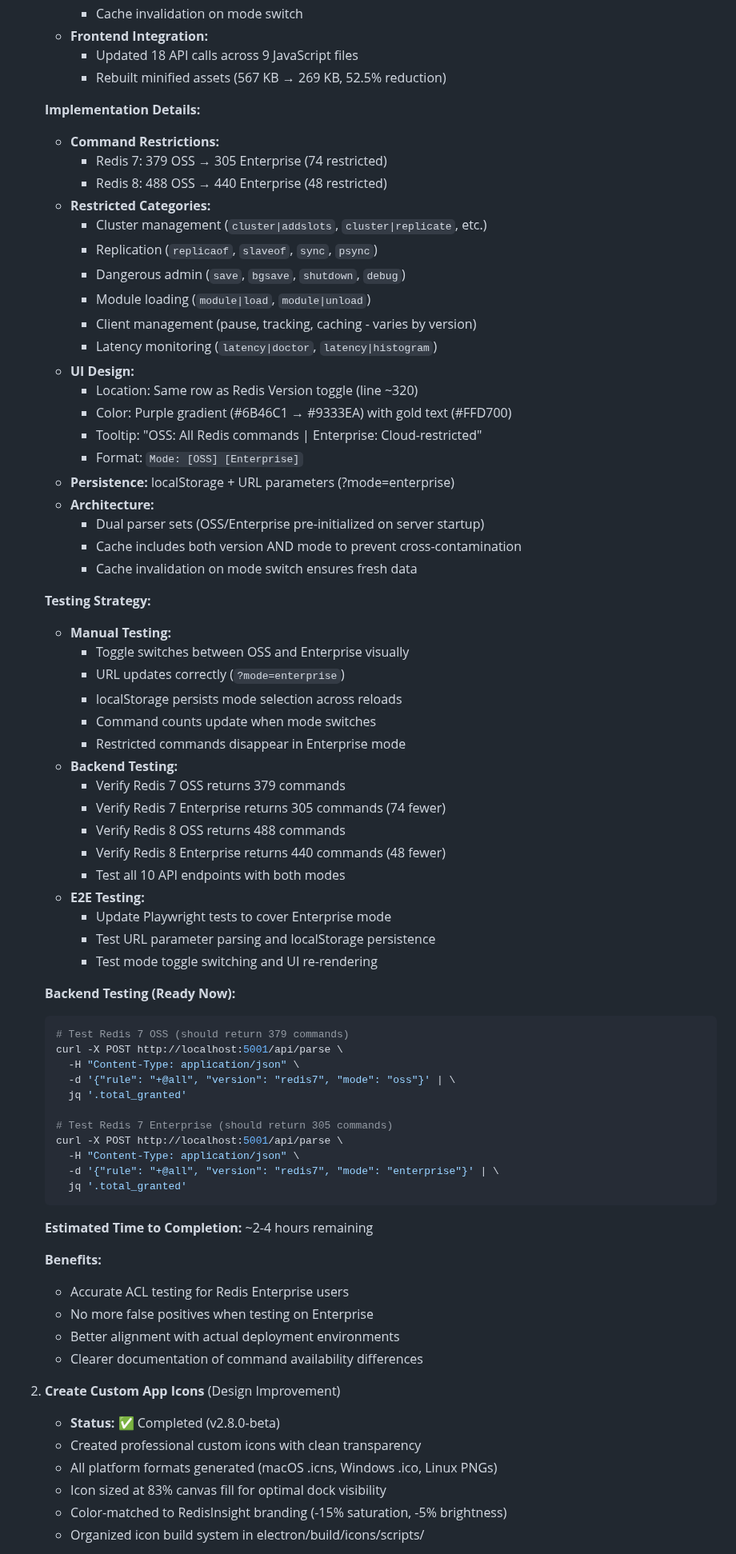
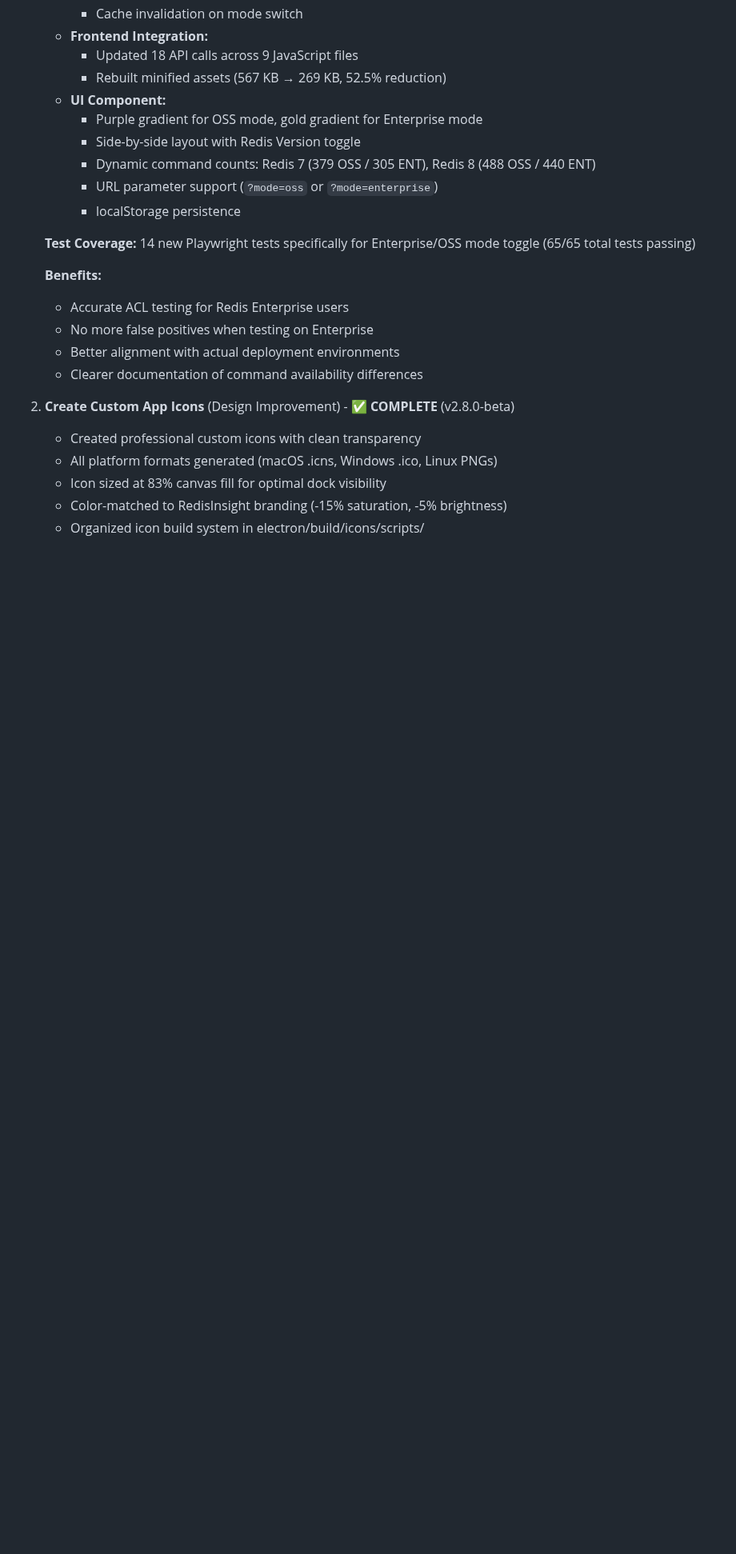
Before and after one commit to markotrapani/redis-acl-builder, a Markdown page: docs/ROADMAP.md, the part around one of its changes. Shown at 80% size. Drawn GitHub-style; blank space fills up the shorter version.

````diff
--- a/docs/ROADMAP.md
+++ b/docs/ROADMAP.md
@@ -915,66 +913,16 @@ Priority items
    - **Frontend Integration:**
      - Updated 18 API calls across 9 JavaScript files
      - Rebuilt minified assets (567 KB → 269 KB, 52.5% reduction)
+   - **UI Component:**
+     - Purple gradient for OSS mode, gold gradient for Enterprise mode
+     - Side-by-side layout with Redis Version toggle
+     - Dynamic command counts: Redis 7 (379 OSS / 305 ENT), Redis 8 (488
+       OSS / 440 ENT)
+     - URL parameter support (`?mode=oss` or `?mode=enterprise`)
+     - localStorage persistence
 
-   **Implementation Details:**
-
-   - **Command Restrictions:**
-     - Redis 7: 379 OSS → 305 Enterprise (74 restricted)
-     - Redis 8: 488 OSS → 440 Enterprise (48 restricted)
-   - **Restricted Categories:**
-     - Cluster management (`cluster|addslots`, `cluster|replicate`, etc.)
-     - Replication (`replicaof`, `slaveof`, `sync`, `psync`)
-     - Dangerous admin (`save`, `bgsave`, `shutdown`, `debug`)
-     - Module loading (`module|load`, `module|unload`)
-     - Client management (pause, tracking, caching - varies by version)
-     - Latency monitoring (`latency|doctor`, `latency|histogram`)
-   - **UI Design:**
-     - Location: Same row as Redis Version toggle (line ~320)
-     - Color: Purple gradient (#6B46C1 → #9333EA) with gold text (#FFD700)
-     - Tooltip: "OSS: All Redis commands | Enterprise: Cloud-restricted"
-     - Format: `Mode: [OSS] [Enterprise]`
-   - **Persistence:** localStorage + URL parameters (?mode=enterprise)
-   - **Architecture:**
-     - Dual parser sets (OSS/Enterprise pre-initialized on server startup)
-     - Cache includes both version AND mode to prevent cross-contamination
-     - Cache invalidation on mode switch ensures fresh data
-
-   **Testing Strategy:**
-
-   - **Manual Testing:**
-     - Toggle switches between OSS and Enterprise visually
-     - URL updates correctly (`?mode=enterprise`)
-     - localStorage persists mode selection across reloads
-     - Command counts update when mode switches
-     - Restricted commands disappear in Enterprise mode
-   - **Backend Testing:**
-     - Verify Redis 7 OSS returns 379 commands
-     - Verify Redis 7 Enterprise returns 305 commands (74 fewer)
-     - Verify Redis 8 OSS returns 488 commands
-     - Verify Redis 8 Enterprise returns 440 commands (48 fewer)
-     - Test all 10 API endpoints with both modes
-   - **E2E Testing:**
-     - Update Playwright tests to cover Enterprise mode
-     - Test URL parameter parsing and localStorage persistence
-     - Test mode toggle switching and UI re-rendering
-
-   **Backend Testing (Ready Now):**
-
-   ```bash
-   # Test Redis 7 OSS (should return 379 commands)
-   curl -X POST http://localhost:5001/api/parse \
-     -H "Content-Type: application/json" \
-     -d '{"rule": "+@all", "version": "redis7", "mode": "oss"}' | \
-     jq '.total_granted'
-
-   # Test Redis 7 Enterprise (should return 305 commands)
-   curl -X POST http://localhost:5001/api/parse \
-     -H "Content-Type: application/json" \
-     -d '{"rule": "+@all", "version": "redis7", "mode": "enterprise"}' | \
-     jq '.total_granted'
-   ```
-
-   **Estimated Time to Completion:** ~2-4 hours remaining
+   **Test Coverage:** 14 new Playwright tests specifically for Enterprise/OSS
+   mode toggle (65/65 total tests passing)
 
    **Benefits:**
    - Accurate ACL testing for Redis Enterprise users
@@ -982,8 +930,8 @@ Priority items
    - Better alignment with actual deployment environments
    - Clearer documentation of command availability differences
 
-2. **Create Custom App Icons** (Design Improvement)
-   - **Status:** ✅ Completed (v2.8.0-beta)
+2. **Create Custom App Icons** (Design Improvement) - ✅ **COMPLETE**
+   (v2.8.0-beta)
    - Created professional custom icons with clean transparency
    - All platform formats generated (macOS .icns, Windows .ico, Linux PNGs)
    - Icon sized at 83% canvas fill for optimal dock visibility
````
Also changed, not shown: other parts of docs/ROADMAP.md (+26 -46 lines).
